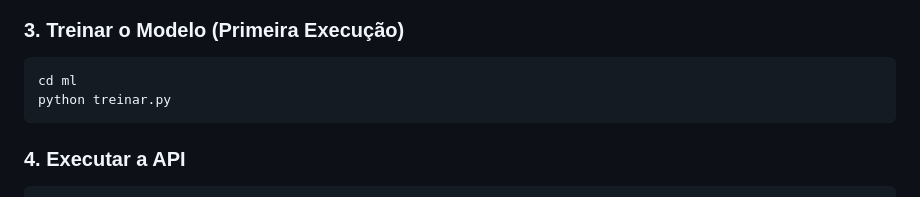
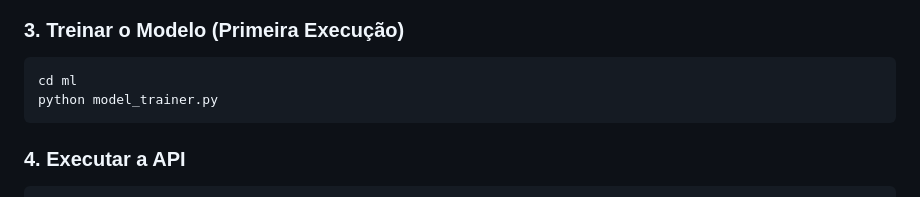
Before and after one commit to NatanMeira/race-control, a Markdown page: README.md, the part around the change. GitHub-like rendering.

Commit message:
fix: Update command in README for training model script

````diff
--- a/README.md
+++ b/README.md
@@ -86,7 +86,7 @@ pip install -r requirements.txt
 
 ```bash
 cd ml
-python treinar.py
+python model_trainer.py
 ```
 
 ### 4. Executar a API
````
